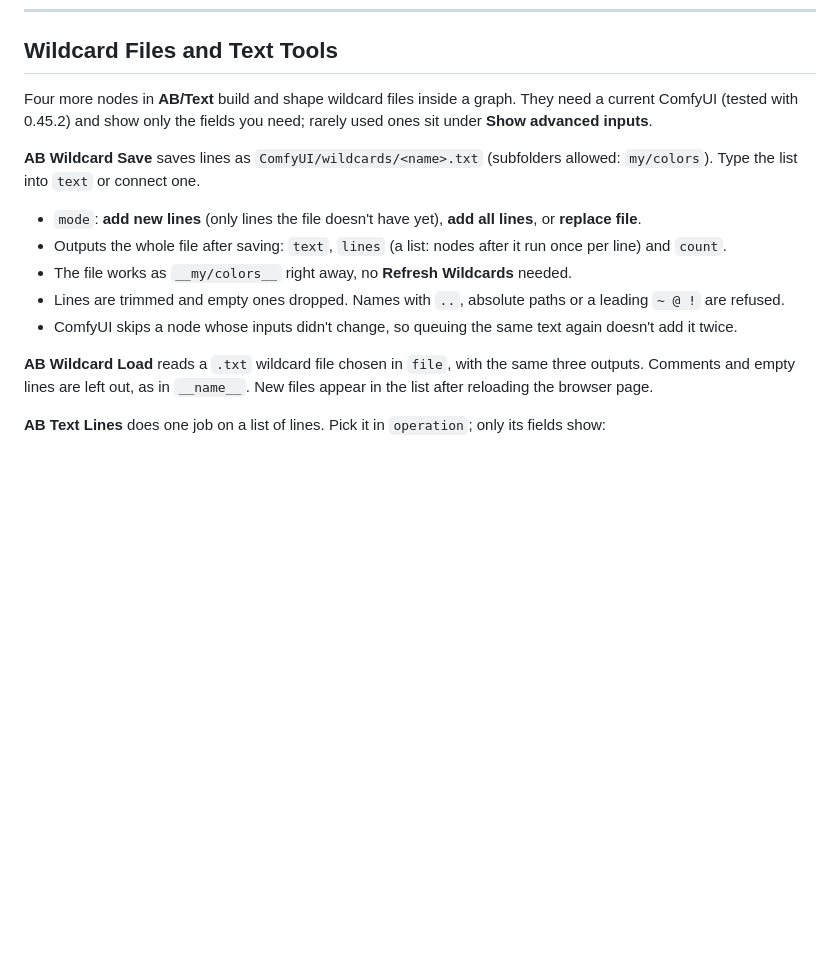
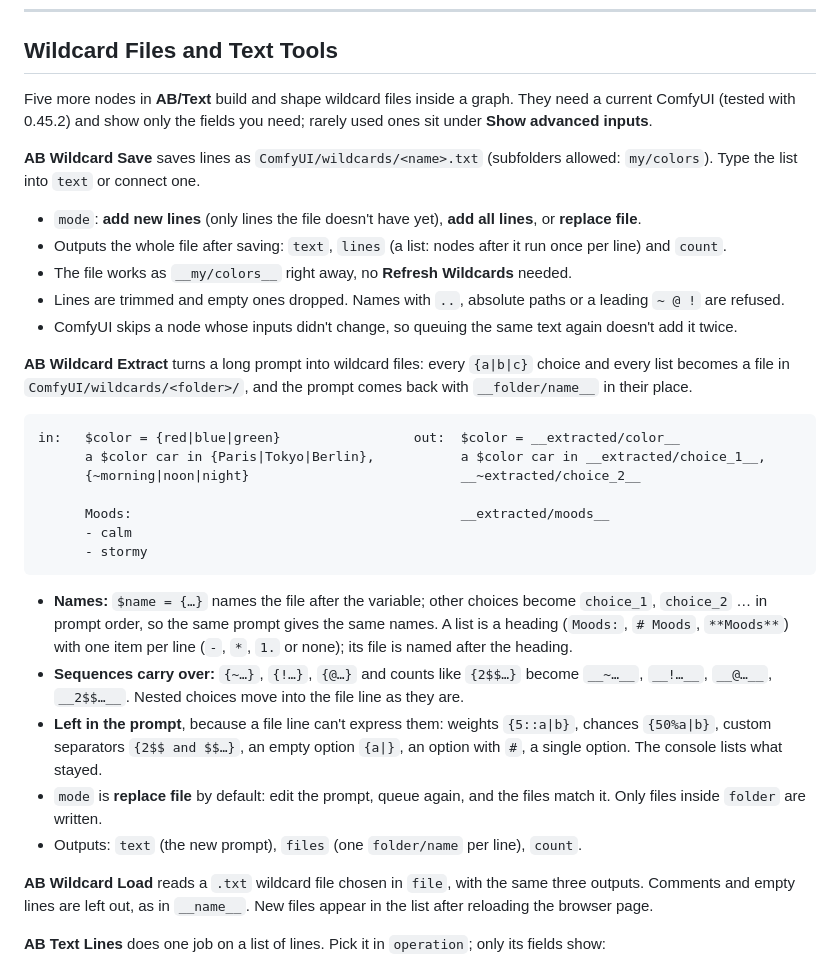
Before and after one commit to a-und-b/ComfyUI_AB_Wildcard, a Markdown page: README.md, the part around one of its changes. Drawn GitHub-style; blank space fills up the shorter version.

````diff
--- a/README.md
+++ b/README.md
@@ -133,7 +141,7 @@ With `<lora:…>` tags in the prompt, put **AB LoRA Loader** in between (see [Lo
 
 ## Wildcard Files and Text Tools
 
-Four more nodes in **AB/Text** build and shape wildcard files inside a graph. They need a current ComfyUI (tested with 0.45.2) and show only the fields you need; rarely used ones sit under **Show advanced inputs**.
+Five more nodes in **AB/Text** build and shape wildcard files inside a graph. They need a current ComfyUI (tested with 0.45.2) and show only the fields you need; rarely used ones sit under **Show advanced inputs**.
 
 **AB Wildcard Save** saves lines as `ComfyUI/wildcards/<name>.txt` (subfolders allowed: `my/colors`). Type the list into `text` or connect one.
 
@@ -142,6 +150,24 @@ Four more nodes in **AB/Text** build and shape wildcard files inside a graph. Th
 - The file works as `__my/colors__` right away, no **Refresh Wildcards** needed.
 - Lines are trimmed and empty ones dropped. Names with `..`, absolute paths or a leading `~ @ !` are refused.
 - ComfyUI skips a node whose inputs didn't change, so queuing the same text again doesn't add it twice.
+
+**AB Wildcard Extract** turns a long prompt into wildcard files: every `{a|b|c}` choice and every list becomes a file in `ComfyUI/wildcards/<folder>/`, and the prompt comes back with `__folder/name__` in their place.
+
+```text
+in:   $color = {red|blue|green}                 out:  $color = __extracted/color__
+      a $color car in {Paris|Tokyo|Berlin},           a $color car in __extracted/choice_1__,
+      {~morning|noon|night}                           __~extracted/choice_2__
+
+      Moods:                                          __extracted/moods__
+      - calm
+      - stormy
+```
+
+- **Names:** `$name = {…}` names the file after the variable; other choices become `choice_1`, `choice_2` … in prompt order, so the same prompt gives the same names. A list is a heading (`Moods:`, `# Moods`, `**Moods**`) with one item per line (`-`, `*`, `1.` or none); its file is named after the heading.
+- **Sequences carry over:** `{~…}`, `{!…}`, `{@…}` and counts like `{2$$…}` become `__~…__`, `__!…__`, `__@…__`, `__2$$…__`. Nested choices move into the file line as they are.
+- **Left in the prompt**, because a file line can't express them: weights `{5::a|b}`, chances `{50%a|b}`, custom separators `{2$$ and $$…}`, an empty option `{a|}`, an option with `#`, a single option. The console lists what stayed.
+- `mode` is **replace file** by default: edit the prompt, queue again, and the files match it. Only files inside `folder` are written.
+- Outputs: `text` (the new prompt), `files` (one `folder/name` per line), `count`.
 
 **AB Wildcard Load** reads a `.txt` wildcard file chosen in `file`, with the same three outputs. Comments and empty lines are left out, as in `__name__`. New files appear in the list after reloading the browser page.
 
````
Also changed, not shown: other parts of README.md (+34 -2 lines), docs/plan-image-from-folder.md (+2 -2 lines), docs/plan-wildcard-extract.md (+2 -2 lines), example_workflows/ab-image-from-folder-preview.png (added), example_workflows/ab-image-from-folder.jpg (added), example_workflows/ab-wildcard-extract-preview.png (added), example_workflows/ab-wildcard-extract.jpg (added), 3 other files.
